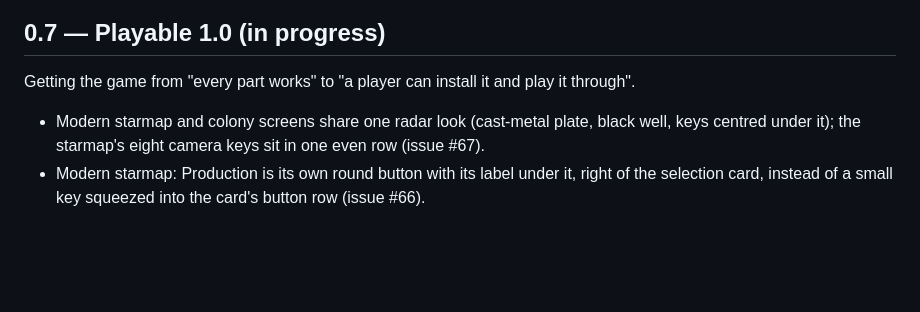
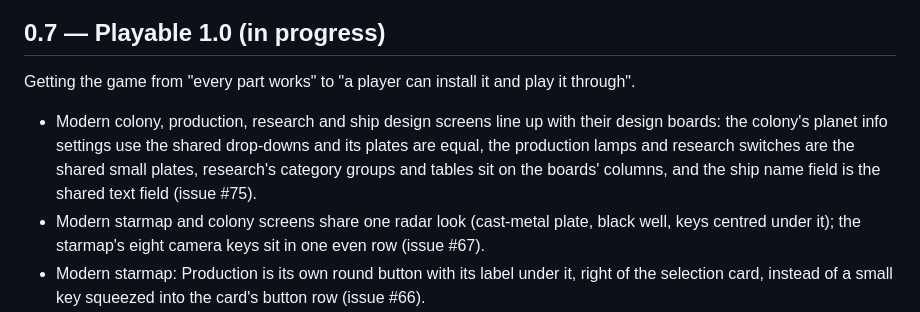
Before and after one commit to openIG2-org/openIG2, a Markdown page: CHANGELOG.md, the part around the change. Drawn GitHub-style; blank space fills up the shorter version.

Commit message:
Changelog: the modern colony, production, research and design screens on their boards' grid
Refs #75

```diff
--- a/CHANGELOG.md
+++ b/CHANGELOG.md
@@ -5,6 +5,7 @@ What changed in each version. Versions are MAJOR.MINOR.N (docs/VERSIONING.md).
 ## 0.7 — Playable 1.0 (in progress)
 Getting the game from "every part works" to "a player can install it and play it through".
 
+- Modern colony, production, research and ship design screens line up with their design boards: the colony's planet info settings use the shared drop-downs and its plates are equal, the production lamps and research switches are the shared small plates, research's category groups and tables sit on the boards' columns, and the ship name field is the shared text field (issue #75).
 - Modern starmap and colony screens share one radar look (cast-metal plate, black well, keys centred under it); the starmap's eight camera keys sit in one even row (issue #67).
 - Modern starmap: Production is its own round button with its label under it, right of the selection card, instead of a small key squeezed into the card's button row (issue #66).
 - Modern starmap's selection card (bottom left) matches its design board: solid navy glass, board-sized plates, the globe and its two ratios centred on the text, richness shown with a hammer and habitability with people (issue #64).
```
